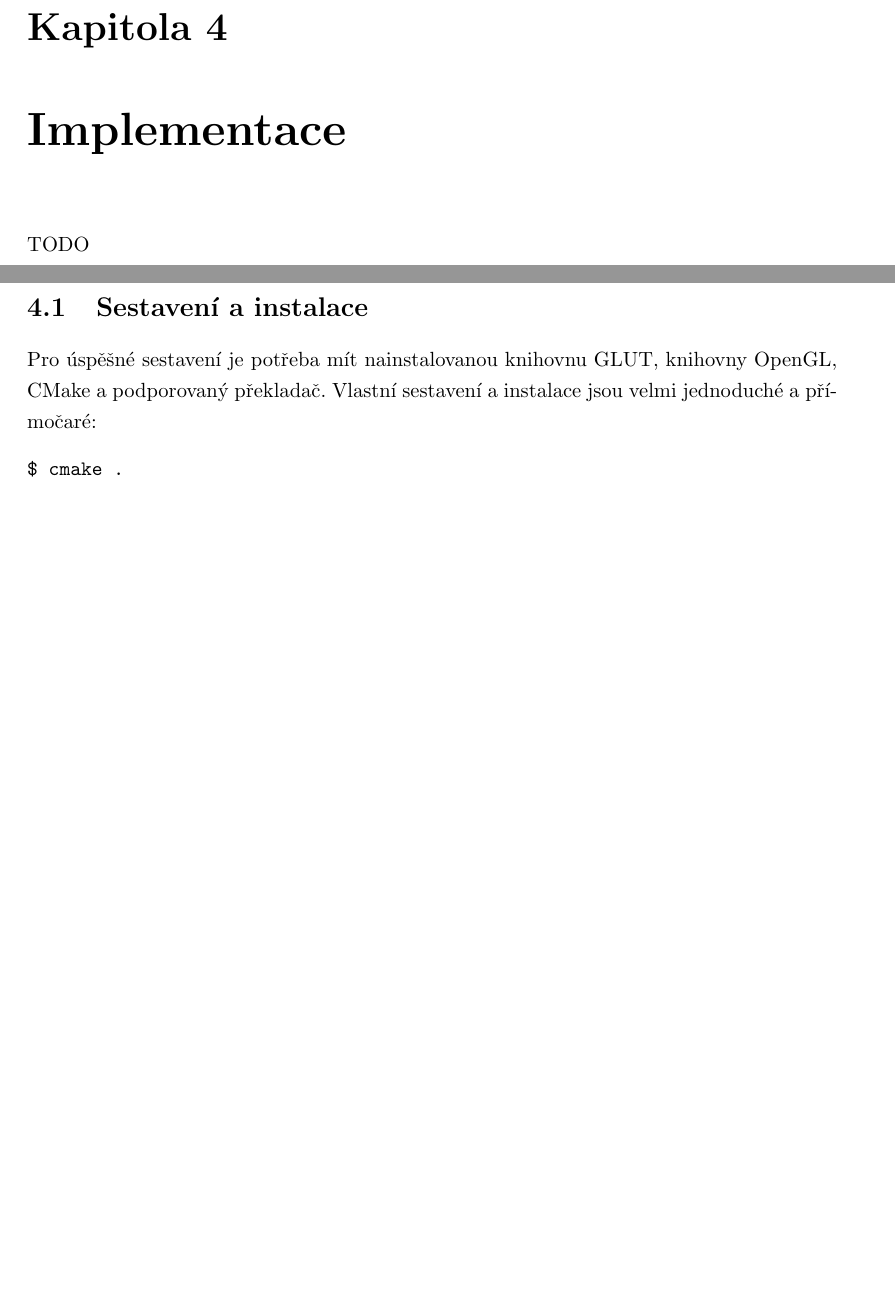
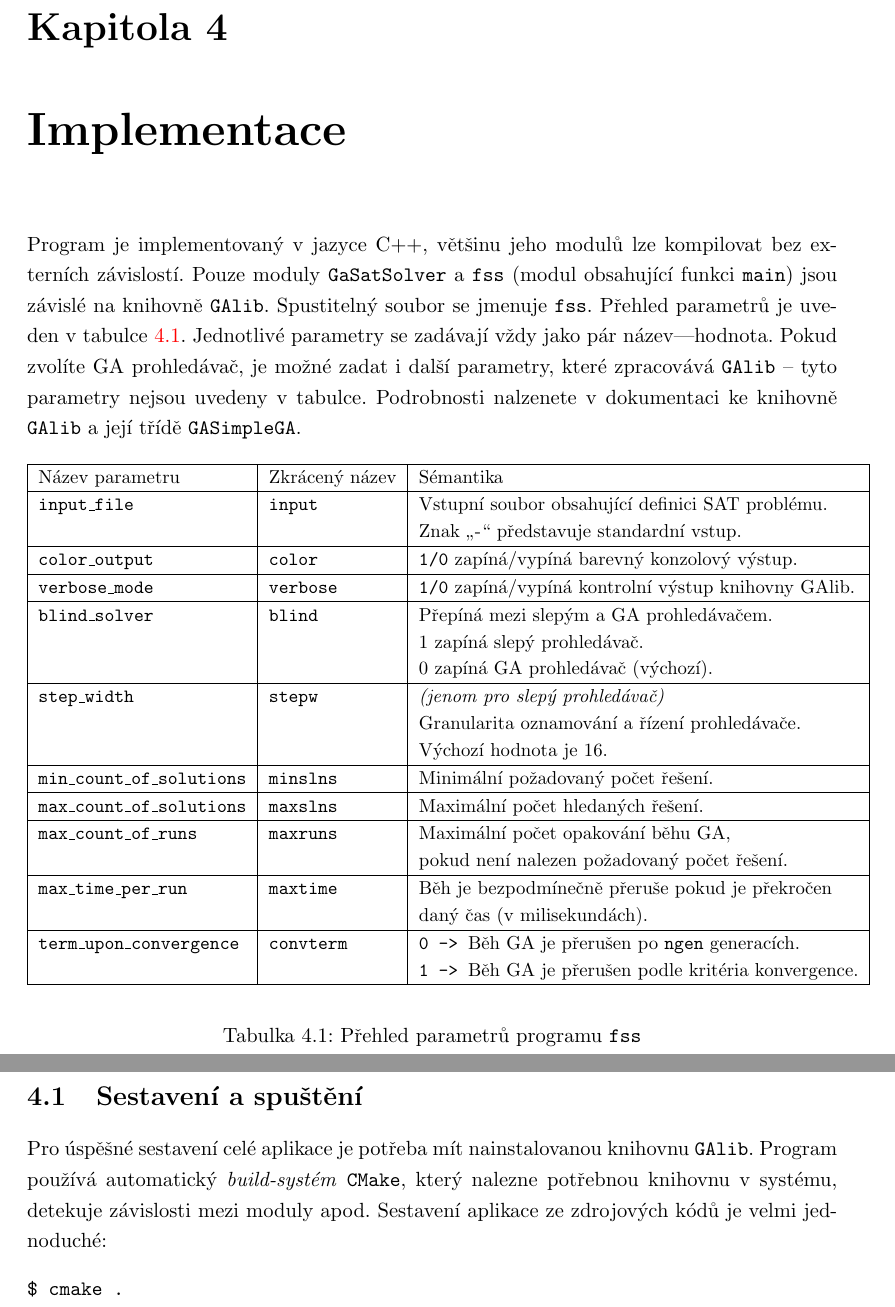
Before and after one commit to kdudka/fss, a LaTeX thesis (doc/proj_doc.tex, which reads doc/proj_doc_content.tex): two parts of pages 12 and 13 of 16 before the commit and two parts of pages 13 and 14 of 17 after it, joined at a grey line, cut so that both start at the same text, the shorter picture padded with empty space. Compiled offline with pdfLaTeX; the source files are stored in an older character set and shown here as Unicode.

Commit message:
Added implementation chapter to proj_doc
git-svn-id: svn+ssh://dudka.no-ip.org/home/svn/EVO@64 309a929c-2476-49f2-ad8d-015f7df970c0

```diff
--- a/doc/proj_doc_content.tex
+++ b/doc/proj_doc_content.tex
@@ -139,6 +107,3 @@
-\chapter{Implementace}\label{implementation}
-TODO
-
 Pro jednodušší práci s observery byla vytvořena C++ šablona, která observer vytvoří s požadovanými parametry a zároveň jej připojí ke sledovanému objektu:
 \begin{verbatim}
 // Create observer OBSERVER and attach it to subject
@@ -167,5 +132,3 @@
 \end{verbatim}
 
 
-\section{Sestavení a instalace}
-Pro úspěšné sestavení je potřeba mít nainstalovanou knihovnu GLUT, knihovny OpenGL, CMake a podporovaný překladač. Vlastní sestavení a instalace jsou velmi jednoduché a~pří\-močaré:
@@ -172,5 +167,40 @@
+\chapter{Implementace}\label{implementation}
+Program je implementovaný v jazyce C++, většinu jeho modulů lze kompilovat bez externích závislostí. Pouze moduly \texttt{GaSatSolver} a \texttt{fss} (modul obsahující funkci \texttt{main}) jsou závislé na knihovně \texttt{GAlib}. Spustitelný soubor se jmenuje \texttt{fss}. Přehled parametrů je uveden v tabulce \ref{tabArgs}. Jednotlivé parametry se zadávají vždy jako pár název---hodnota. Pokud zvolíte GA prohledávač, je možné zadat i další parametry, které zpracovává \texttt{GAlib} -- tyto parametry nejsou uvedeny v tabulce. Podrobnosti nalzenete v dokumentaci ke knihovně \texttt{GAlib} a její třídě \texttt{GASimpleGA}.
+
+\begin{table}[h]
+ \begin{center}
+  \begin{small}
+  \begin{tabular}{|l|l|l|}\hline
+    Název parametru&Zkrácený název&Sémantika\\\hline
+    \texttt{input\_file}&\texttt{input}&Vstupní soubor obsahující definici SAT problému.\\
+      &&Znak \quotedblbase{-\textquotedblleft} představuje standardní vstup.\\\hline
+    \texttt{color\_output}&\texttt{color}&\texttt{1/0} zapíná/vypíná barevný konzolový výstup.\\\hline
+    \texttt{verbose\_mode}&\texttt{verbose}&\texttt{1/0} zapíná/vypíná kontrolní výstup knihovny GAlib.\\\hline
+    \texttt{blind\_solver}&\texttt{blind}&Přepíná mezi slepým a GA prohledávačem.\\
+      && 1 zapíná slepý prohledávač.\\
+      && 0 zapíná GA prohledávač (výchozí).\\\hline
+    \texttt{step\_width}&\texttt{stepw}&\textit{(jenom pro slepý prohledávač)}\\
+      && Granularita oznamování a řízení prohledávače.\\
+      && Výchozí hodnota je 16.\\\hline
+    \texttt{min\_count\_of\_solutions}&\texttt{minslns}&Minimální požadovaný počet řešení.\\\hline
+    \texttt{max\_count\_of\_solutions}&\texttt{maxslns}&Maximální počet hledaných řešení.\\\hline
+    \texttt{max\_count\_of\_runs}&\texttt{maxruns}&Maximální počet opakování běhu GA,\\
+      && pokud není nalezen požadovaný počet řešení.\\\hline
+    \texttt{max\_time\_per\_run}&\texttt{maxtime}&Běh je bezpodmínečně přeruše pokud je překročen\\
+      && daný čas (v milisekundách).\\\hline
+    \texttt{term\_upon\_convergence}&\texttt{convterm}&\texttt{0 -> }Běh GA je přerušen po \texttt{ngen} generacích.\\
+      && \texttt{1 -> }Běh GA je přerušen podle kritéria konvergence.\\\hline
+  \end{tabular}
+  \end{small}
+ \end{center}
+ \caption{Přehled parametrů programu \texttt{fss}}
+ \label{tabArgs}
+\end{table}
+
+
+\section{Sestavení a spuštění}
+Pro úspěšné sestavení celé aplikace je potřeba mít nainstalovanou knihovnu \texttt{GAlib}. Program používá automatický \textit{build-systém} \texttt{CMake}, který nalezne potřebnou knihovnu v systému, detekuje závislosti mezi moduly apod. Sestavení aplikace ze zdrojových kódů je velmi jednoduché:
 \begin{verbatim}
 $ cmake .
 $ make
-$ make install
 \end{verbatim}
```
Also changed, not shown: doc/screenshot.png (added), doc/proj_doc_content.tex (73 more changed lines).
